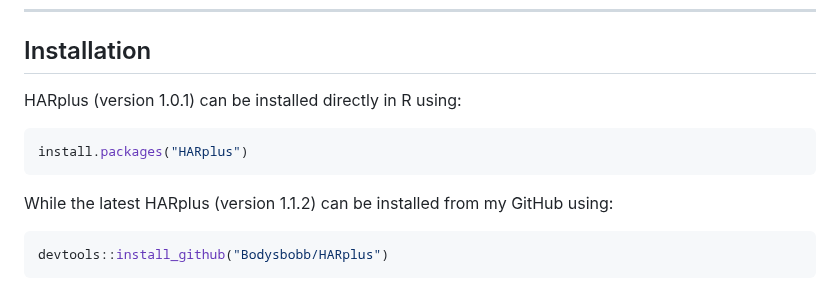
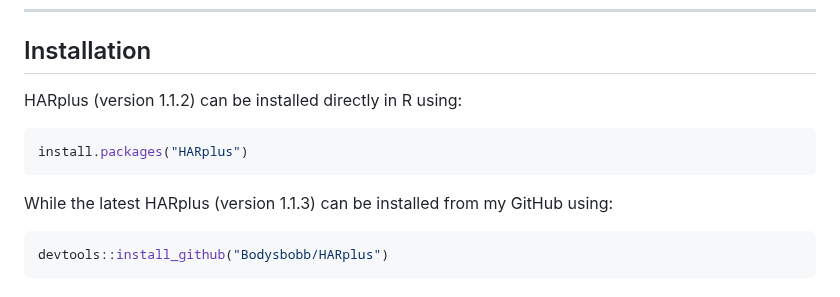
Before and after one commit to Bodysbobb/HARplus, a Markdown page: README.md, the part around one of its changes. Rendered like a GitHub page.

Commit message:
Update version numbers in README.md

````diff
--- a/README.md
+++ b/README.md
@@ -52,12 +52,12 @@ HARplus simplifies `.HAR` and `.SL4` file processing. You can:
 
 ## Installation
 
-HARplus (version 1.0.1) can be installed directly in R using:
+HARplus (version 1.1.2) can be installed directly in R using:
 ```r
 install.packages("HARplus")
 ```
 
-While the latest HARplus (version 1.1.2) can be installed from my GitHub using:
+While the latest HARplus (version 1.1.3) can be installed from my GitHub using:
 ```r
 devtools::install_github("Bodysbobb/HARplus")
 ```
````
Also changed, not shown: other parts of README.md (+1 -1 lines).
